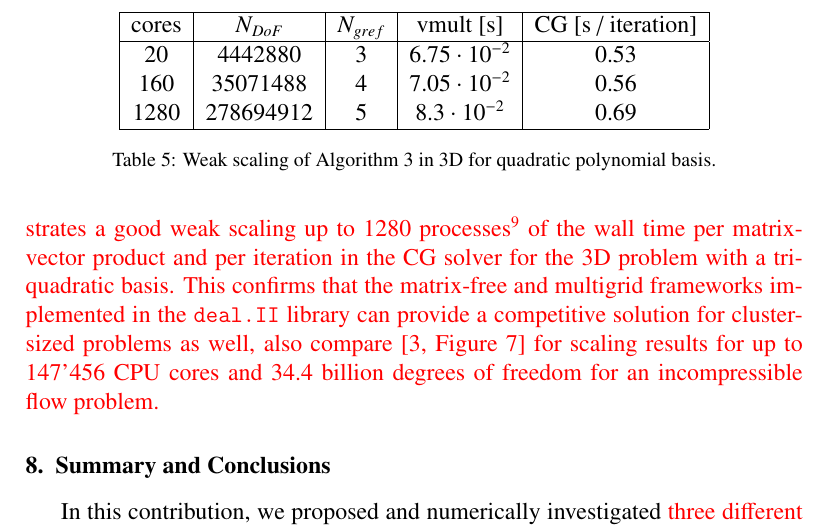
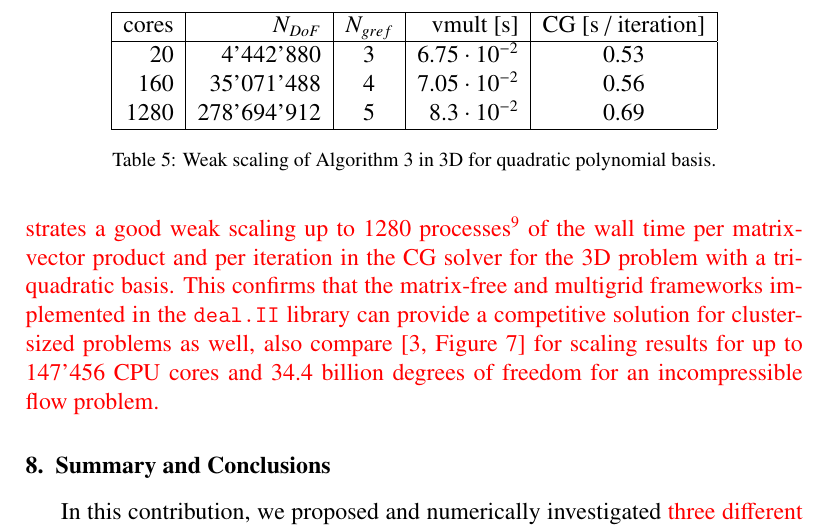
Before and after one commit to davydden/large-strain-matrix-free, a LaTeX document (doc/large_strain.tex, which reads doc/weak_scaling_3d.tex): part of page 29 of 34, cut so that both start at the same text. Compiled offline with pdfLaTeX.

Commit message:
beutify table

```diff
--- a/doc/weak_scaling_3d.tex
+++ b/doc/weak_scaling_3d.tex
@@ -1,12 +1,12 @@
 \begin{table}
 \centering
-\begin{tabular}{|c|c|c|c|c|}
+\begin{tabular}{|r|r|c|r|c|}
 \hline
 cores  & $N_{DoF}$ & $N_{gref}$ & vmult [s] & CG [s / iteration] \\
 \hline
-20 & 4442880 & 3 & \pgfmathprintnumber{0.0675} & \pgfmathprintnumber{0.529553679131} \\
-160 & 35071488 & 4 & \pgfmathprintnumber{0.0705} & \pgfmathprintnumber{0.562637362637} \\
-1280 & 278694912 & 5 & \pgfmathprintnumber{0.083} & \pgfmathprintnumber{0.688792165397} \\
+20 & 4'442'880 & 3 & \pgfmathprintnumber{0.0675} & \pgfmathprintnumber{0.529553679131} \\
+160 & 35'071'488 & 4 & \pgfmathprintnumber{0.0705} & \pgfmathprintnumber{0.562637362637} \\
+1280 & 278'694'912 & 5 & \pgfmathprintnumber{0.083} & \pgfmathprintnumber{0.688792165397} \\
 \hline
 \end{tabular}
 \caption{Weak scaling of Algorithm \ref{alg:mf_tensor4} in 3D for quadratic polynomial basis.}
```
